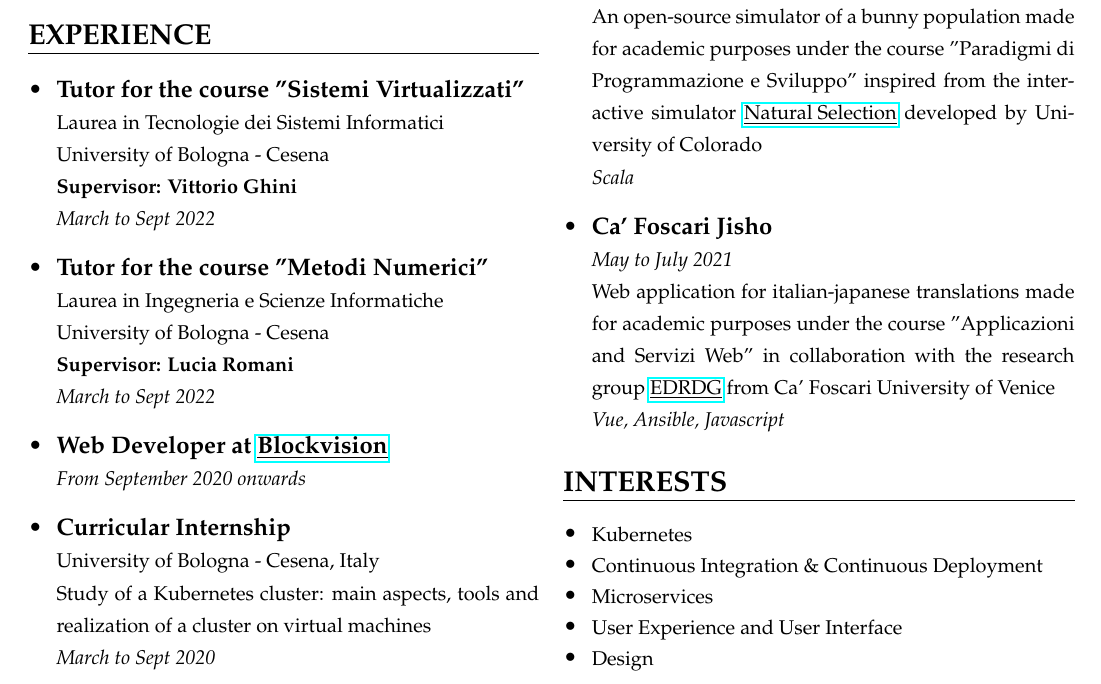
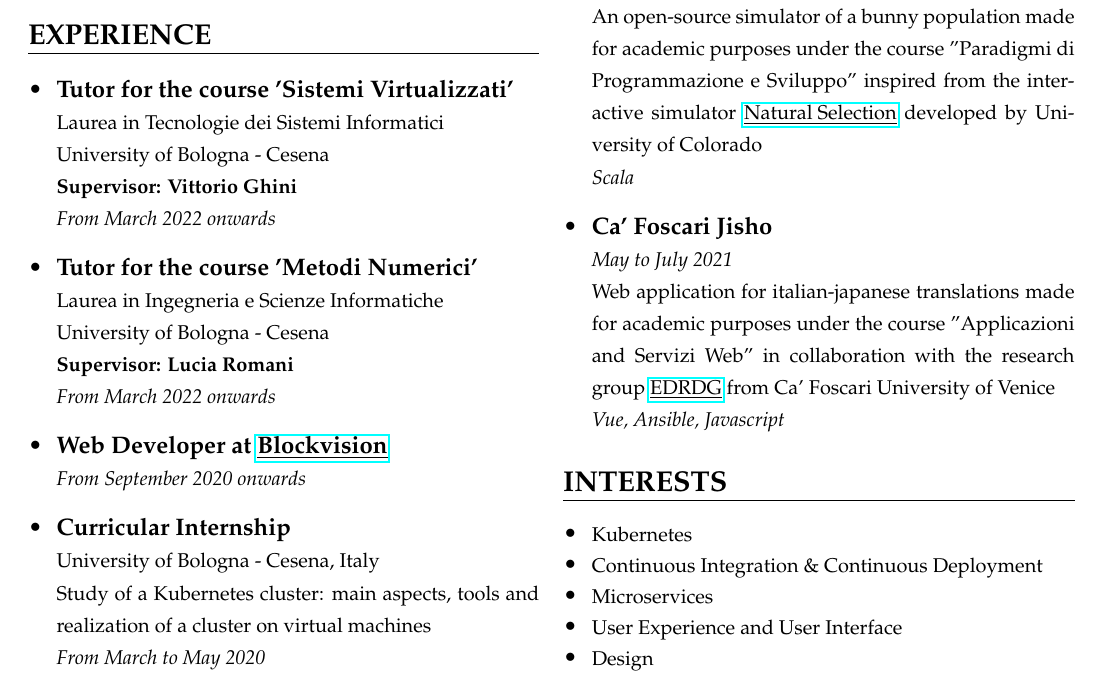
Before and after one commit to anitvam/curriculum-vitae, a LaTeX CV (curriculum-vitae.tex): part of the page, cut so that both start at the same text. Compiled offline with pdfLaTeX.

Commit message:
fix: change tutoring information

```diff
--- a/curriculum-vitae.tex
+++ b/curriculum-vitae.tex
@@ -34,10 +34,10 @@
     }
     \csection{EXPERIENCE}{\small
     \begin{itemize}
-        \item \frcontent{Tutor for the course "Sistemi Virtualizzati"}{Laurea in Tecnologie dei Sistemi Informatici}{University of Bologna - Cesena \newline \textbf{Supervisor: Vittorio Ghini}}{March to Sept 2022}
-        \item \frcontent{Tutor for the course "Metodi Numerici"}{Laurea in Ingegneria e Scienze Informatiche}{University of Bologna - Cesena \newline \textbf{Supervisor: Lucia Romani}}{March to Sept 2022}
+        \item \frcontent{Tutor for the course 'Sistemi Virtualizzati'}{Laurea in Tecnologie dei Sistemi Informatici}{University of Bologna - Cesena \newline \textbf{Supervisor: Vittorio Ghini}}{From March 2022 onwards}
+        \item \frcontent{Tutor for the course 'Metodi Numerici'}{Laurea in Ingegneria e Scienze Informatiche}{University of Bologna - Cesena \newline \textbf{Supervisor: Lucia Romani}}{From March 2022 onwards}
         \item \frcontent{Web Developer at \href{https://www.blockvision.it/}{\underline{Blockvision}}}{}{}{From September 2020 onwards}
-        \item \frcontent{Curricular Internship}{University of Bologna - Cesena, Italy}{Study of a Kubernetes cluster: main aspects, tools and realization of a cluster on virtual machines}{March to Sept 2020}
+        \item \frcontent{Curricular Internship}{University of Bologna - Cesena, Italy}{Study of a Kubernetes cluster: main aspects, tools and realization of a cluster on virtual machines}{From March to May 2020}
     \end{itemize}
     }
 }
```
